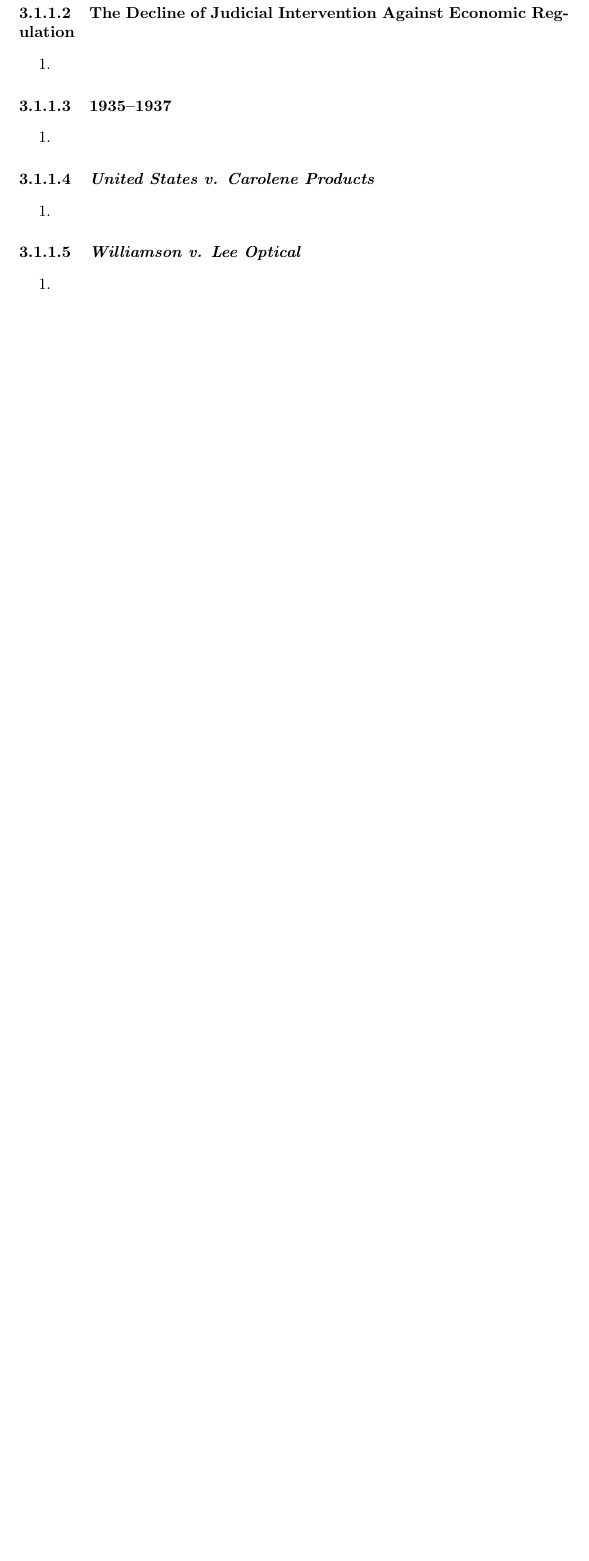
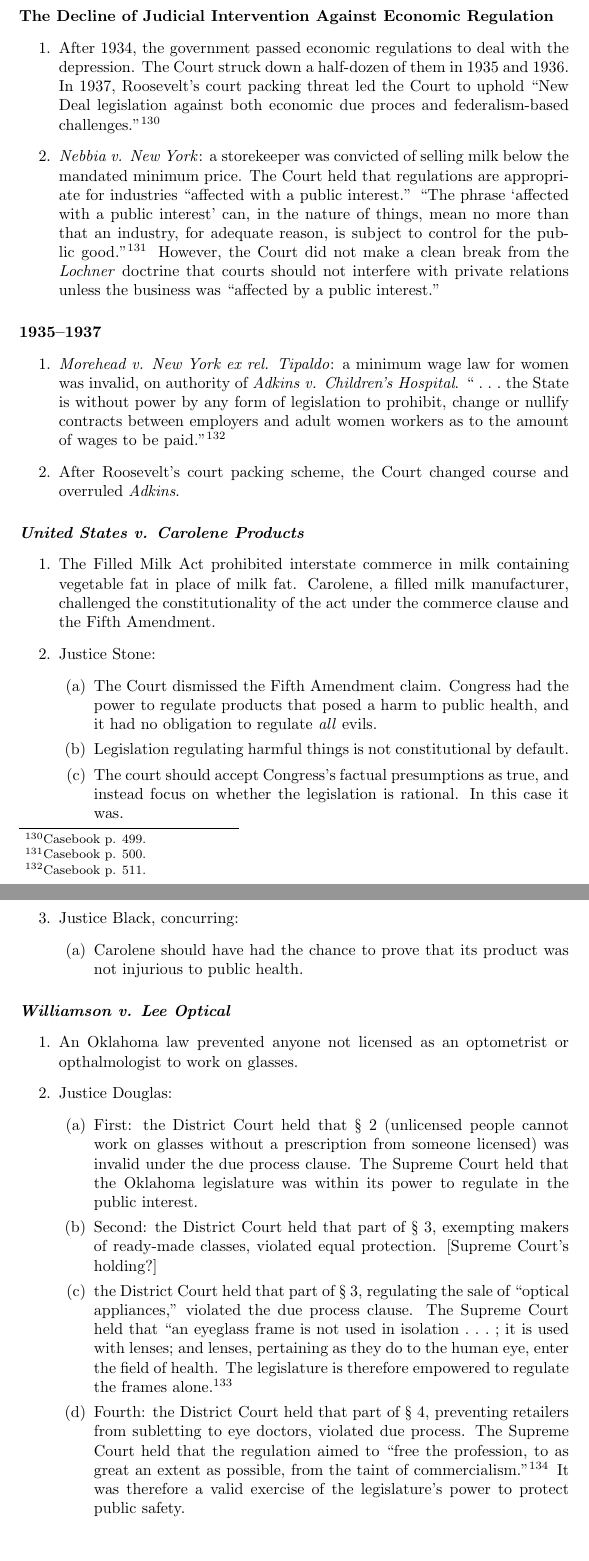
Before and after one commit to morninj/constitutional-law-outline, a LaTeX document (outline.tex, which reads sections/the-modern-constitution.tex): part of page 33 of 37 before the commit and two parts of pages 32 and 33 of 36 after it, the two joined at a grey line, cut so that both start at the same text, the shorter picture padded with empty space. Compiled offline with pdfLaTeX.

Commit message:
Outline through Williamson

```diff
--- a/sections/the-modern-constitution.tex
+++ b/sections/the-modern-constitution.tex
@@ -51,25 +51,90 @@
 Regulation}
 
 \begin{enumerate}
-    \item % TODO 499-501
+    \item After 1934, the government passed economic regulations to deal with
+    the depression. The Court struck down a half-dozen of them in 1935 and
+    1936. In 1937, Roosevelt's court packing threat led the Court to uphold
+    ``New Deal legislation against both economic due proces and
+    federalism-based challenges.''\footnote{Casebook p. 499.}
+    \item \emph{Nebbia v. New York}: a storekeeper was convicted of selling
+    milk below the mandated minimum price. The Court held that regulations are
+    appropriate for industries ``affected with a public interest.'' ``The
+    phrase `affected with a public interest' can, in the nature of things,
+    mean no more than that an industry, for adequate reason, is subject to
+    control for the public good.''\footnote{Casebook p. 500.} However, the
+    Court did not make a clean break from the \emph{Lochner} doctrine that
+    courts should not interfere with private relations unless the business was
+    ``affected by a public interest.''
 \end{enumerate}
 
 \paragraph{1935--1937}
 
 \begin{enumerate}
-    \item % TODO 510-511
+    \item \emph{Morehead v. New York ex rel. Tipaldo}: a minimum wage law for
+    women was invalid, on authority of \emph{Adkins v. Children's Hospital}.
+    ``~.~.~.~the State is without power by any form of legislation to
+    prohibit, change or nullify contracts between employers and adult women
+    workers as to the amount of wages to be paid.''\footnote{Casebook p. 511.}
+    \item After Roosevelt's court packing scheme, the Court changed course and
+    overruled \emph{Adkins}.
 \end{enumerate}
 
 \paragraph{\emph{United States v. Carolene Products}}
 
 \begin{enumerate}
-    \item % TODO 513-20
+    \item The Filled Milk Act prohibited interstate commerce in milk
+    containing vegetable fat in place of milk fat. Carolene, a filled milk
+    manufacturer, challenged the constitutionality of the act under the
+    commerce clause and the Fifth Amendment.
+    \item Justice Stone:
+    \begin{enumerate}
+        \item The Court dismissed the Fifth Amendment claim. Congress had the
+        power to regulate products that posed a harm to public health, and it
+        had no obligation to regulate \emph{all} evils.
+        \item Legislation regulating harmful things is not constitutional by
+        default.
+        \item The court should accept Congress's factual presumptions
+        as true, and instead focus on whether the legislation is rational. In
+        this case it was.
+    \end{enumerate}
+    \item Justice Black, concurring:
+    \begin{enumerate}
+        \item Carolene should have had the chance to prove that its product
+        was not injurious to public health.
+    \end{enumerate}
+    % TODO: notes pp. 516--520
 \end{enumerate}
 
 \paragraph{\emph{Williamson v. Lee Optical}}
 
 \begin{enumerate}
-    \item % TODO 520-27
+    \item An Oklahoma law prevented anyone not licensed as an optometrist or
+    opthalmologist to work on glasses.
+    \item Justice Douglas:
+    \begin{enumerate}
+        \item First: the District Court held that \S\ 2 (unlicensed people
+        cannot work on glasses without a prescription from someone licensed)
+        was invalid under the due process clause. The Supreme Court held that
+        the Oklahoma legislature was within its power to regulate in the
+        public interest.
+        \item Second: the District Court held that part of \S\ 3, exempting
+        makers of ready-made classes, violated equal protection. [Supreme
+        Court's holding?]
+        \item the District Court held that part of \S\ 3, regulating the sale
+        of ``optical appliances,'' violated the due process clause. The
+        Supreme Court held that ``an eyeglass frame is not used in
+        isolation~.~.~.~;~it is used with lenses; and lenses, pertaining as
+        they do to the human eye, enter the field of health. The legislature
+        is therefore empowered to regulate the frames alone.\footnote{Casebook
+        p. 521.}
+        \item Fourth: the District Court held that part of \S\ 4, preventing
+        retailers from subletting to eye doctors, violated due process. The
+        Supreme Court held that the regulation aimed to ``free the profession,
+        to as great an extent as possible, from the taint of
+        commercialism.''\footnote{Casebook p. 522.} It was therefore a valid
+        exercise of the legislature's power to protect public safety.
+    \end{enumerate}
+    % TODO notes 522-27
 \end{enumerate}
 
 % \subsubsection{The Commerce Clause}
```
Also changed, not shown: outline.tex (+13 -14 lines), sections/constitutional-crises.tex (+4 -3 lines).
